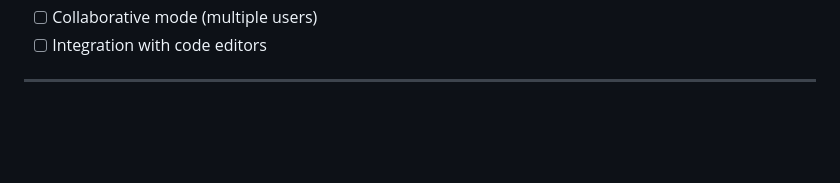
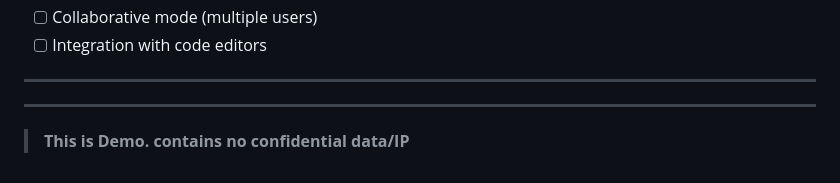
Before and after one commit to prudhvi1709/reasonforge, a Markdown page: README.md, the part around the change. GitHub-like rendering; blank space fills up the shorter version.

Commit message:
docs: add demo disclaimer to README

```diff
--- a/README.md
+++ b/README.md
@@ -534,3 +534,7 @@ notice and this permission notice appear in all copies.
 - [ ] Integration with code editors
 
 ---
+
+
+---
+> **This is Demo. contains no confidential data/IP**
```
